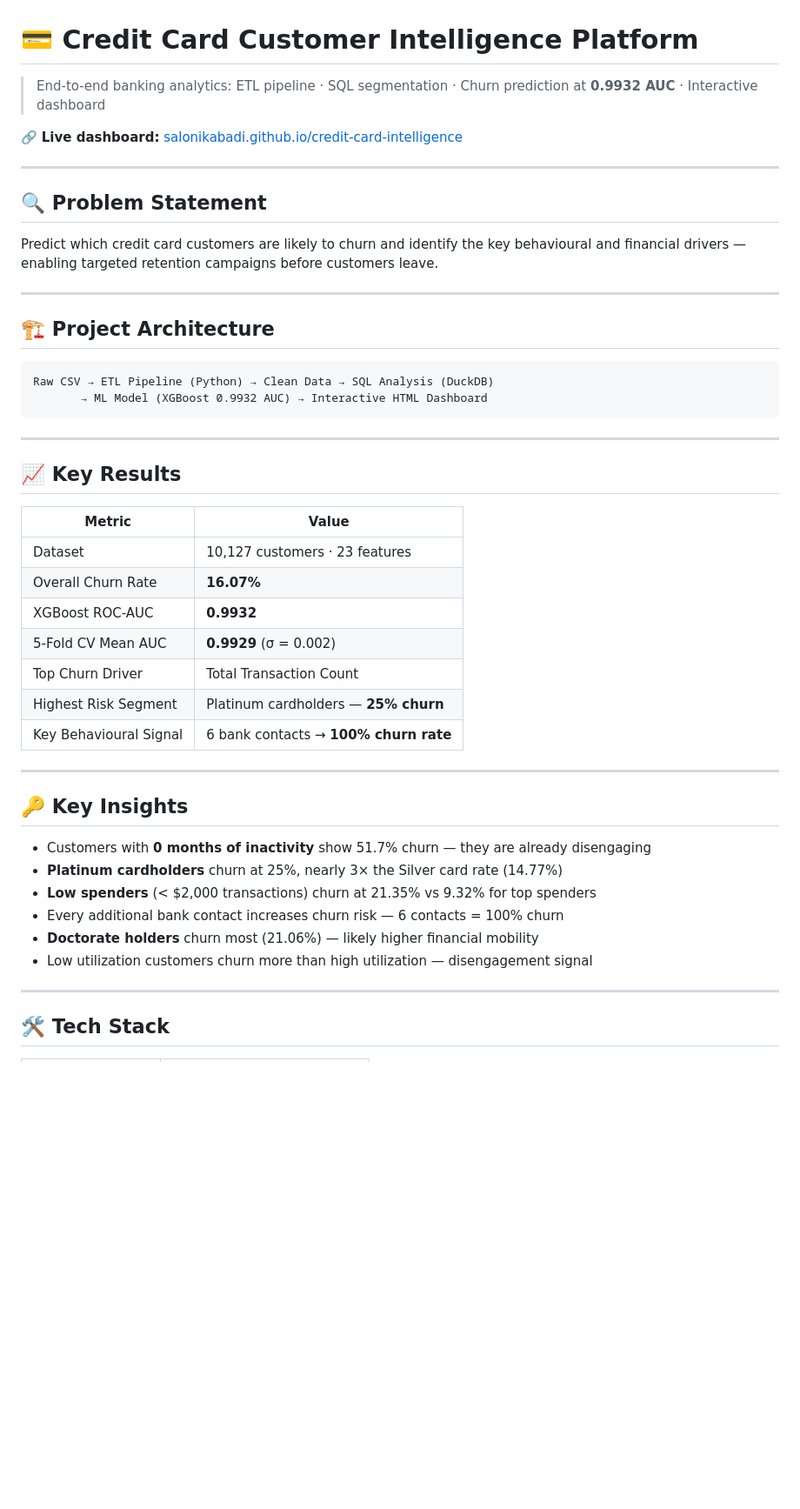
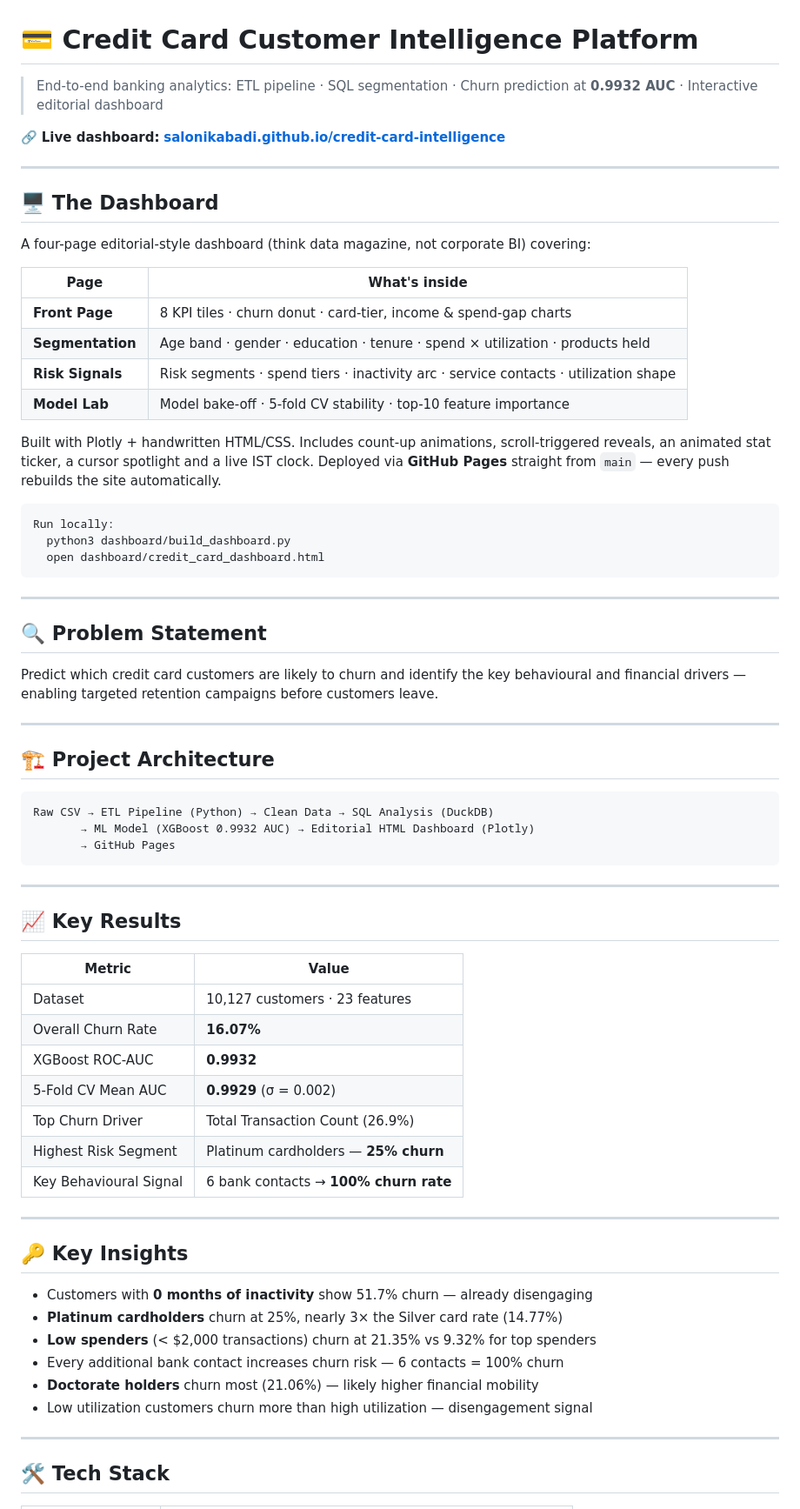
Before and after one commit to SaloniKabadi/credit-card-intelligence, a Markdown page: README.md, the part around one of its changes. Shown at 87% size. Drawn GitHub-style; blank space fills up the shorter version.

Commit message:
README: surface dashboard, deployment notes, and Model Lab

````diff
--- a/README.md
+++ b/README.md
@@ -1,14 +1,35 @@
 # 💳 Credit Card Customer Intelligence Platform
 
-> End-to-end banking analytics: ETL pipeline · SQL segmentation · Churn prediction at **0.9932 AUC** · Interactive dashboard
+> End-to-end banking analytics: ETL pipeline · SQL segmentation · Churn prediction at **0.9932 AUC** · Interactive editorial dashboard
 
-🔗 **Live dashboard:** [salonikabadi.github.io/credit-card-intelligence](https://salonikabadi.github.io/credit-card-intelligence/)
+🔗 **Live dashboard:** **[salonikabadi.github.io/credit-card-intelligence](https://salonikabadi.github.io/credit-card-intelligence/)**
+
+---
+
+## 🖥️ The Dashboard
+
+A four-page editorial-style dashboard (think data magazine, not corporate BI) covering:
+
+| Page | What's inside |
+|---|---|
+| **Front Page** | 8 KPI tiles · churn donut · card-tier, income & spend-gap charts |
+| **Segmentation** | Age band · gender · education · tenure · spend × utilization · products held |
+| **Risk Signals** | Risk segments · spend tiers · inactivity arc · service contacts · utilization shape |
+| **Model Lab** | Model bake-off · 5-fold CV stability · top-10 feature importance |
+
+Built with Plotly + handwritten HTML/CSS. Includes count-up animations, scroll-triggered reveals, an animated stat ticker, a cursor spotlight and a live IST clock. Deployed via **GitHub Pages** straight from `main` &mdash; every push rebuilds the site automatically.
+
+```
+Run locally:
+  python3 dashboard/build_dashboard.py
+  open dashboard/credit_card_dashboard.html
+```
 
 ---
 
 ## 🔍 Problem Statement
 
-Predict which credit card customers are likely to churn and identify the key behavioural and financial drivers — enabling targeted retention campaigns before customers leave.
+Predict which credit card customers are likely to churn and identify the key behavioural and financial drivers &mdash; enabling targeted retention campaigns before customers leave.
 
 ---
 
@@ -16,7 +37,8 @@ Predict which credit card customers are likely to churn and identify the key beh
 
 ```
 Raw CSV → ETL Pipeline (Python) → Clean Data → SQL Analysis (DuckDB)
-       → ML Model (XGBoost 0.9932 AUC) → Interactive HTML Dashboard
+       → ML Model (XGBoost 0.9932 AUC) → Editorial HTML Dashboard (Plotly)
+       → GitHub Pages
 ```
 
 ---
@@ -29,7 +51,7 @@ Raw CSV → ETL Pipeline (Python) → Clean Data → SQL Analysis (DuckDB)
 | Overall Churn Rate | **16.07%** |
 | XGBoost ROC-AUC | **0.9932** |
 | 5-Fold CV Mean AUC | **0.9929** (σ = 0.002) |
-| Top Churn Driver | Total Transaction Count |
+| Top Churn Driver | Total Transaction Count (26.9%) |
 | Highest Risk Segment | Platinum cardholders — **25% churn** |
 | Key Behavioural Signal | 6 bank contacts → **100% churn rate** |
 
@@ -37,12 +59,12 @@ Raw CSV → ETL Pipeline (Python) → Clean Data → SQL Analysis (DuckDB)
 
 ## 🔑 Key Insights
 
-- Customers with **0 months of inactivity** show 51.7% churn — they are already disengaging
+- Customers with **0 months of inactivity** show 51.7% churn &mdash; already disengaging
 - **Platinum cardholders** churn at 25%, nearly 3× the Silver card rate (14.77%)
 - **Low spenders** (< $2,000 transactions) churn at 21.35% vs 9.32% for top spenders
-- Every additional bank contact increases churn risk — 6 contacts = 100% churn
-- **Doctorate holders** churn most (21.06%) — likely higher financial mobility
-- Low utilization customers churn more than high utilization — disengagement signal
+- Every additional bank contact increases churn risk &mdash; 6 contacts = 100% churn
+- **Doctorate holders** churn most (21.06%) &mdash; likely higher financial mobility
+- Low utilization customers churn more than high utilization &mdash; disengagement signal
 
 ---
 
````
Also changed, not shown: other parts of README.md (+34 -12 lines).
